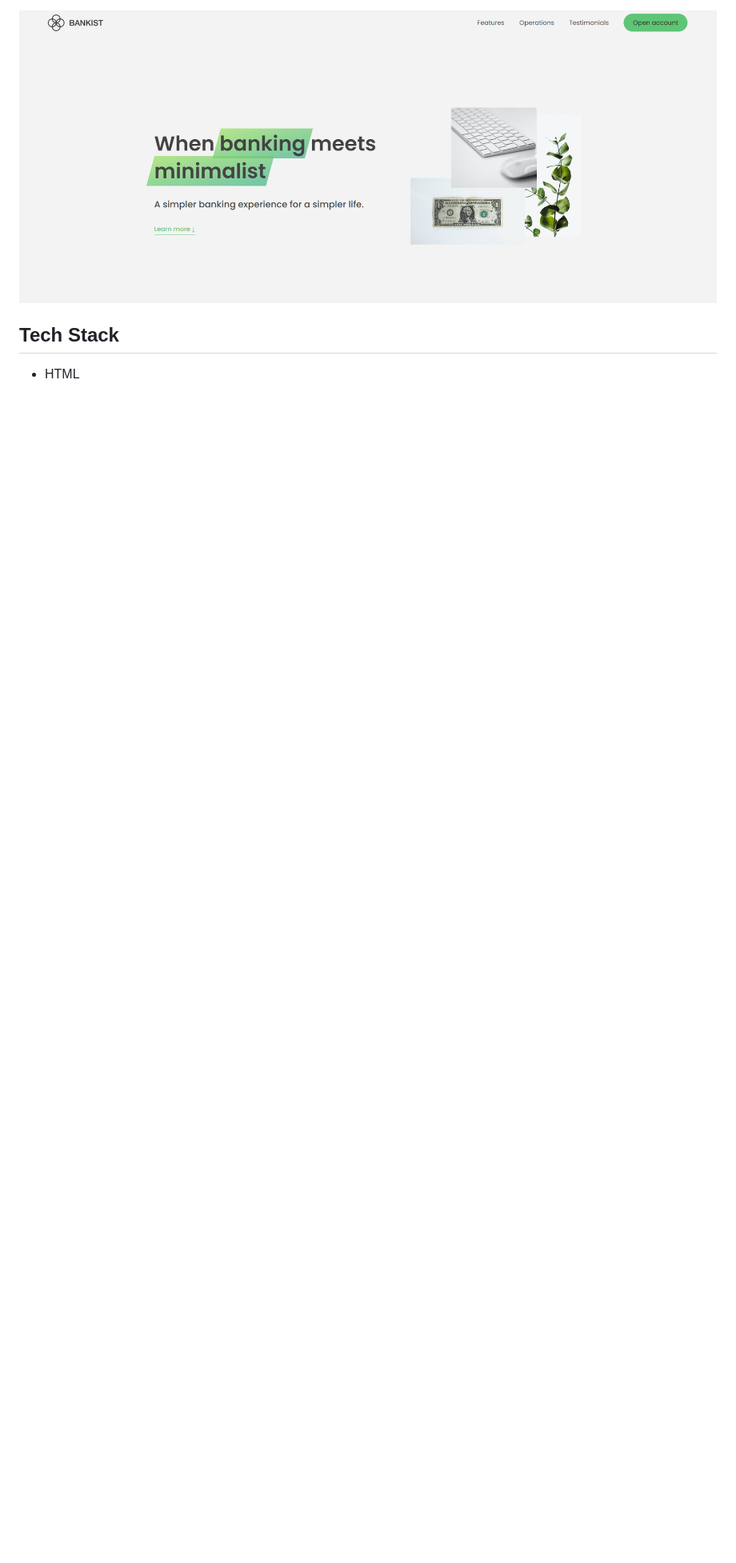
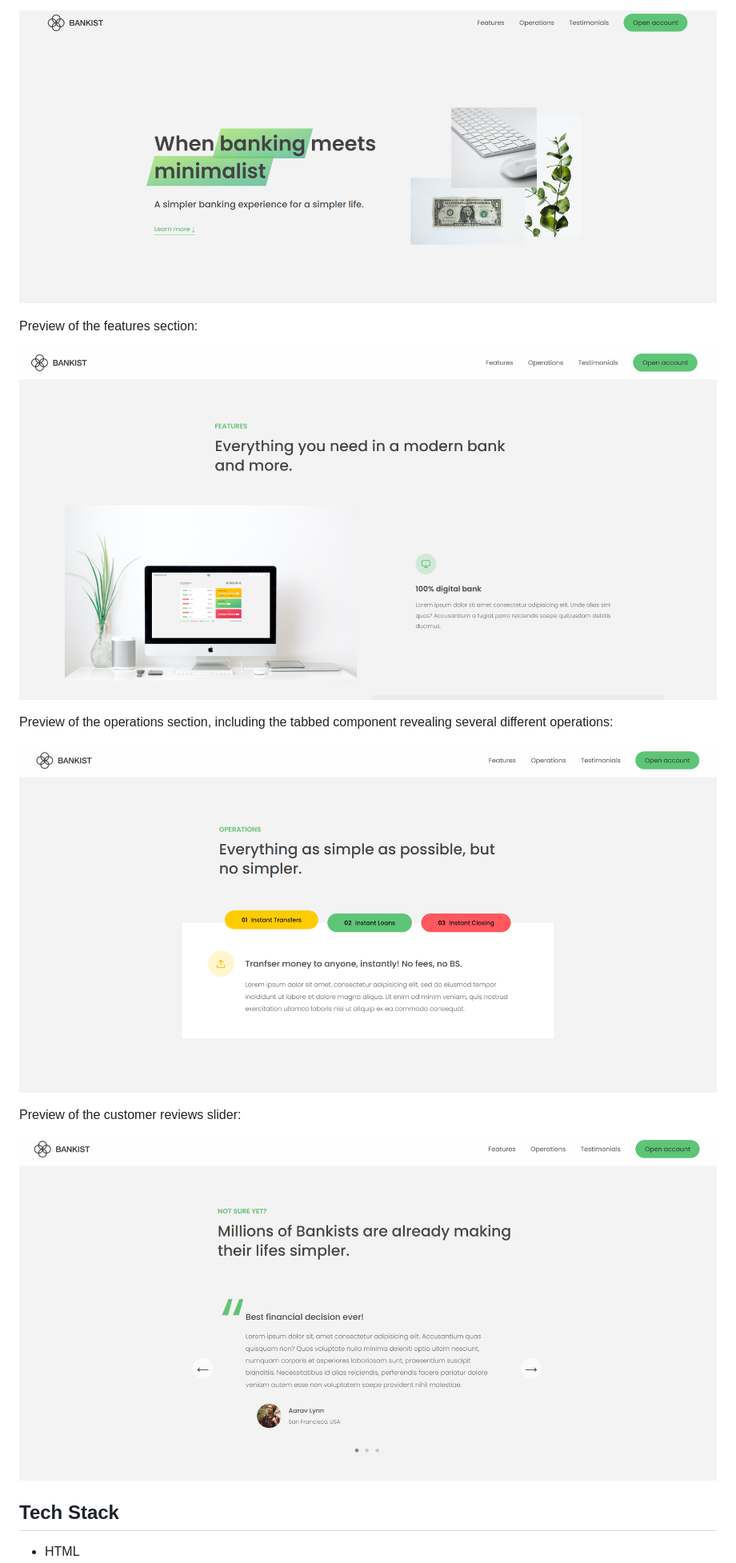
Before and after one commit to caitlinmalloch/bankist-website, a Markdown page: README.md, the part around the change printed below. Shown: that part at 80% size. Rendered like a GitHub page; pictures changed too: img/bankist-website-ui-preview-2.png (added), img/bankist-website-ui-preview-3.png (added), img/bankist-website-ui-preview-4.png (added); blank space fills up the shorter version.

```diff
--- a/README.md
+++ b/README.md
@@ -18,6 +19,18 @@ https://bankist-website-caitlin-malloch.netlify.app/
 Preview of landing page and navigation bar:
 
 ![UI Preview 1](./img/bankist-website-ui-preview-1.png)
+
+Preview of the features section:
+
+![UI Preview 2](./img/bankist-website-ui-preview-2.png)
+
+Preview of the operations section, including the tabbed component revealing several different operations:
+
+![UI Preview 3](./img/bankist-website-ui-preview-3.png)
+
+Preview of the customer reviews slider:
+
+![UI Preview 4](./img/bankist-website-ui-preview-4.png)
 
 ## Tech Stack
 
```
Also changed, not shown: other parts of README.md (+2 -1 lines).
